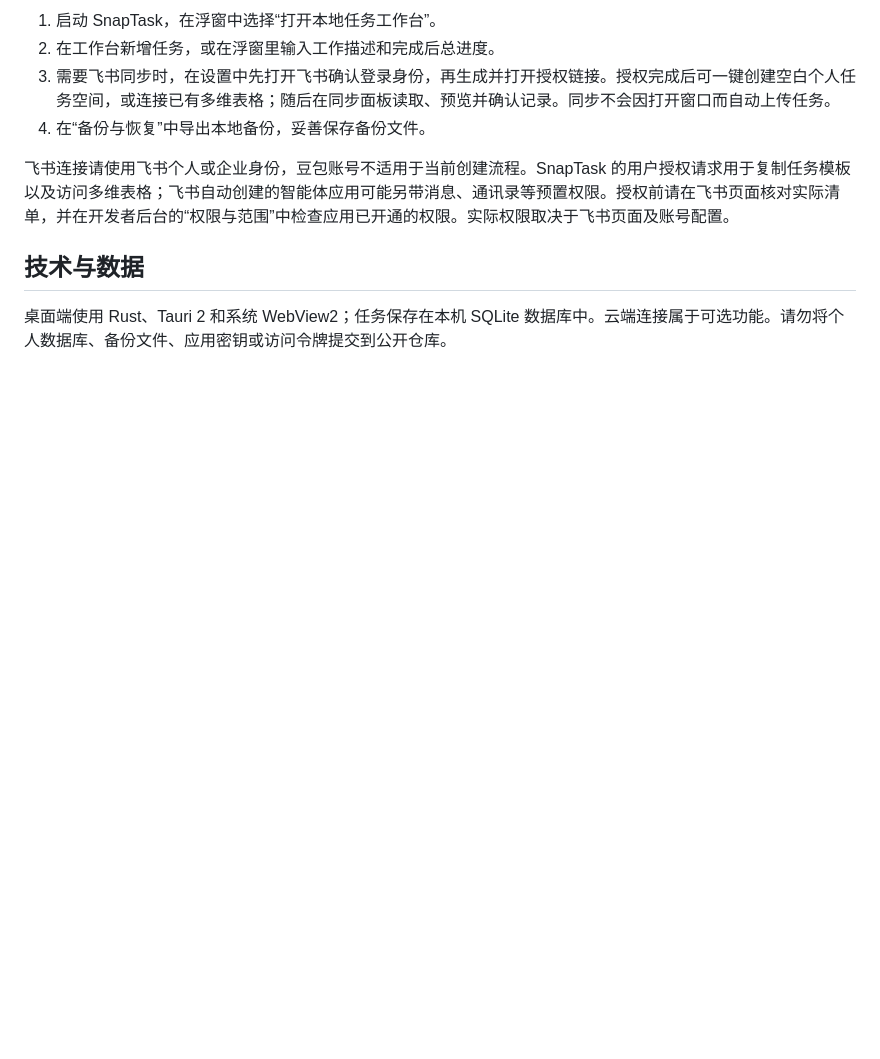
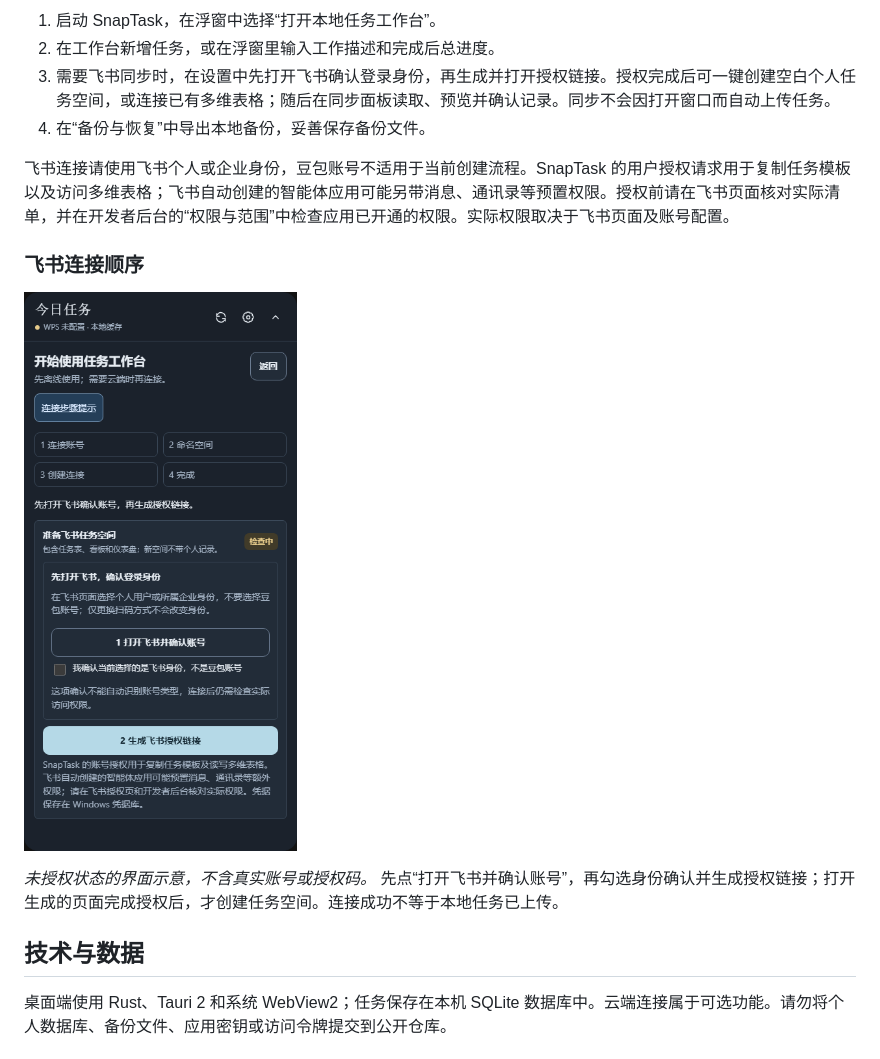
Before and after one commit to talenlin/SnapTask, a Markdown page: README.md, the part around one of its changes. Rendered like a GitHub page; pictures changed too: assets/feishu-connection-demo.png (added); blank space fills up the shorter version.

```diff
--- a/README.md
+++ b/README.md
@@ -23,6 +42,12 @@ SnapTask 是一款面向 Windows 的本地优先任务工作台。用桌面浮
 
 飞书连接请使用飞书个人或企业身份，豆包账号不适用于当前创建流程。SnapTask 的用户授权请求用于复制任务模板以及访问多维表格；飞书自动创建的智能体应用可能另带消息、通讯录等预置权限。授权前请在飞书页面核对实际清单，并在开发者后台的“权限与范围”中检查应用已开通的权限。实际权限取决于飞书页面及账号配置。
 
+### 飞书连接顺序
+
+![飞书连接演示界面：先确认账号，再生成授权链接](assets/feishu-connection-demo.png)
+
+*未授权状态的界面示意，不含真实账号或授权码。* 先点“打开飞书并确认账号”，再勾选身份确认并生成授权链接；打开生成的页面完成授权后，才创建任务空间。连接成功不等于本地任务已上传。
+
 ## 技术与数据
 
 桌面端使用 Rust、Tauri 2 和系统 WebView2；任务保存在本机 SQLite 数据库中。云端连接属于可选功能。请勿将个人数据库、备份文件、应用密钥或访问令牌提交到公开仓库。
```
Also changed, not shown: other parts of README.md (+35 -0 lines), assets/workbench-demo.png (added).
